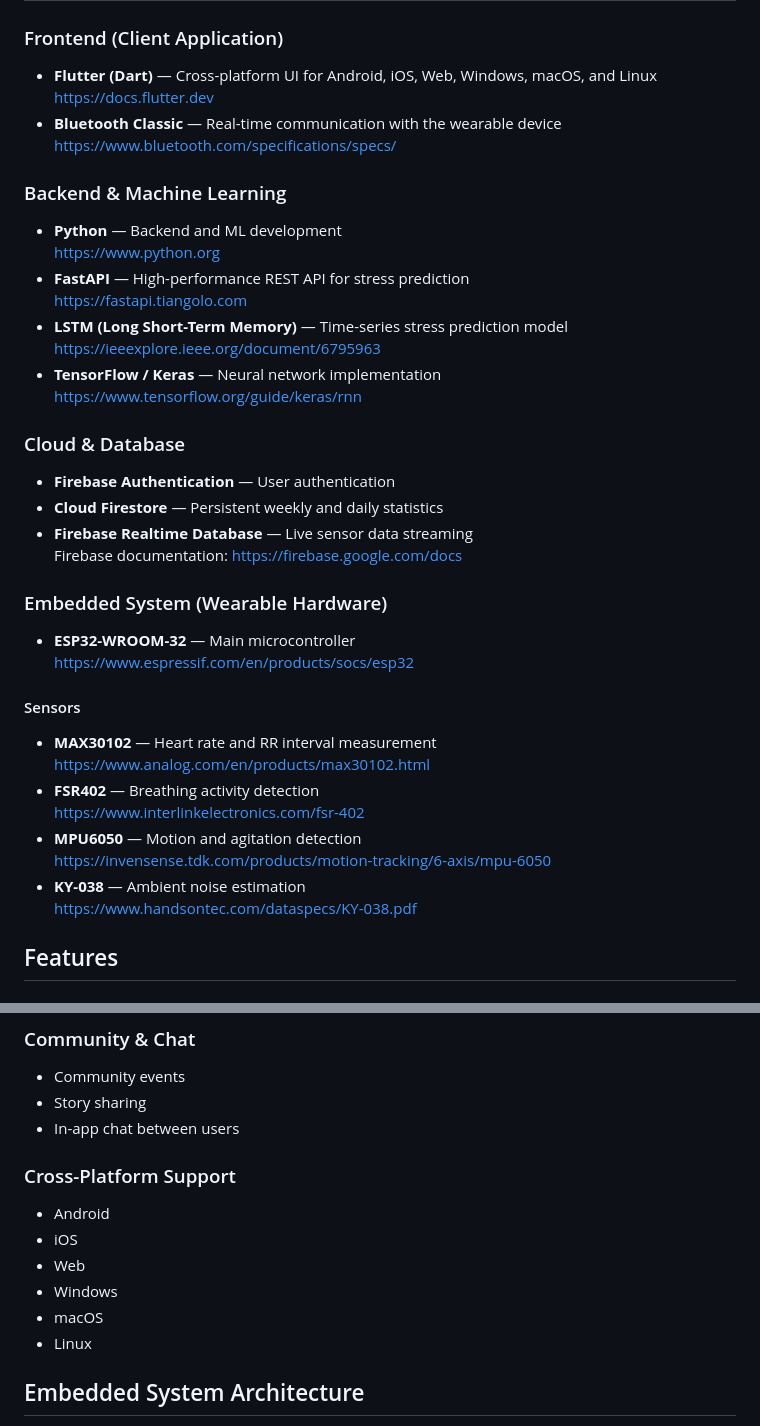
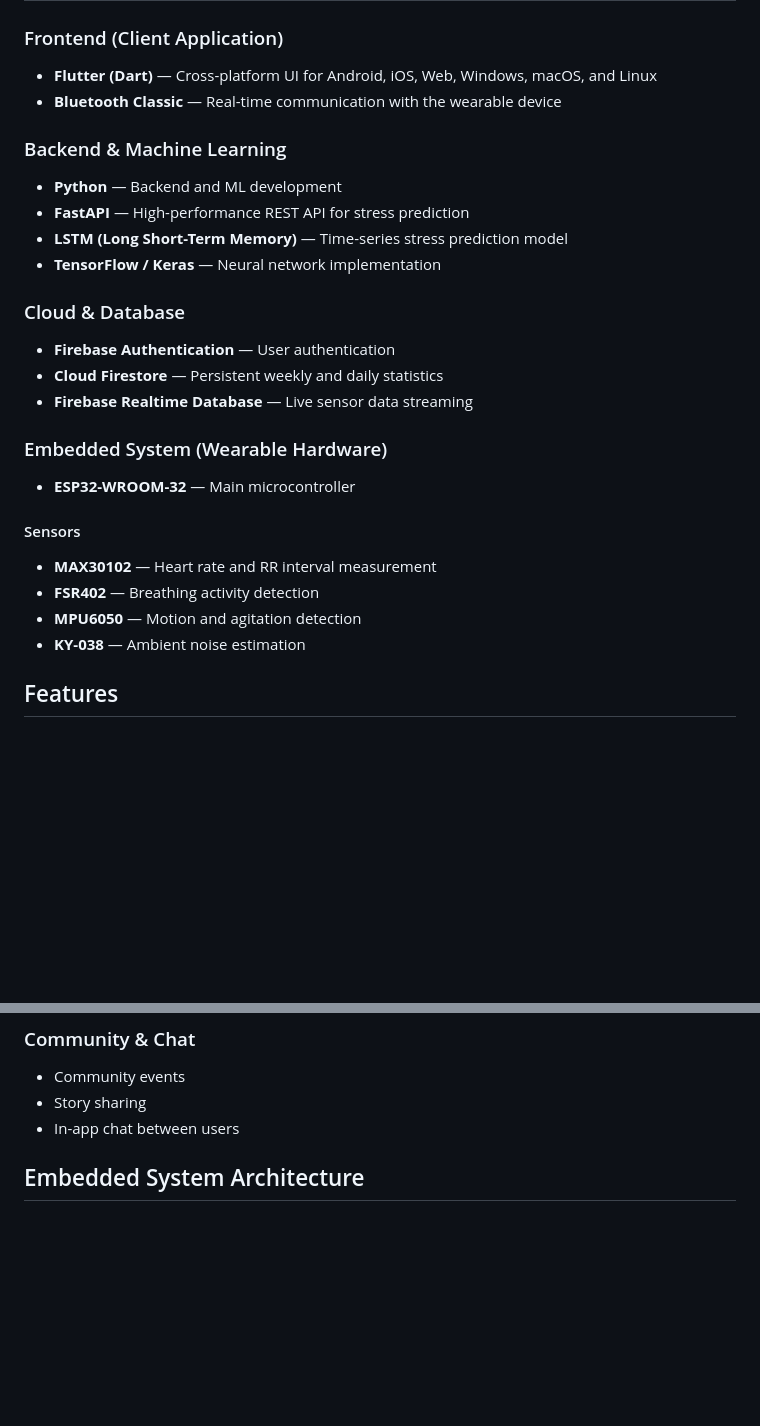
Before and after one commit to GhadaJeddey/CalmaWear, a Markdown page: README.md, 2 parts joined by grey strips. Rendered like a GitHub page; blank space fills up the shorter version.

```diff
--- a/README.md
+++ b/README.md
@@ -10,39 +10,27 @@ CalmaWear enables continuous monitoring of physiological signals such as heart r
 
 ### Frontend (Client Application)
 - **Flutter (Dart)** — Cross-platform UI for Android, iOS, Web, Windows, macOS, and Linux
-  [https://docs.flutter.dev](https://docs.flutter.dev)
 - **Bluetooth Classic** — Real-time communication with the wearable device
-  [https://www.bluetooth.com/specifications/specs/](https://www.bluetooth.com/specifications/specs/)
 
 ### Backend & Machine Learning
 - **Python** — Backend and ML development
-  [https://www.python.org](https://www.python.org)
 - **FastAPI** — High-performance REST API for stress prediction
-  [https://fastapi.tiangolo.com](https://fastapi.tiangolo.com)
 - **LSTM (Long Short-Term Memory)** — Time-series stress prediction model
-  [https://ieeexplore.ieee.org/document/6795963](https://ieeexplore.ieee.org/document/6795963)
 - **TensorFlow / Keras** — Neural network implementation
-  [https://www.tensorflow.org/guide/keras/rnn](https://www.tensorflow.org/guide/keras/rnn)
 
 ### Cloud & Database
 - **Firebase Authentication** — User authentication
 - **Cloud Firestore** — Persistent weekly and daily statistics
 - **Firebase Realtime Database** — Live sensor data streaming
-  Firebase documentation: [https://firebase.google.com/docs](https://firebase.google.com/docs)
 
 ### Embedded System (Wearable Hardware)
 - **ESP32-WROOM-32** — Main microcontroller
-  [https://www.espressif.com/en/products/socs/esp32](https://www.espressif.com/en/products/socs/esp32)
 
 #### Sensors
 - **MAX30102** — Heart rate and RR interval measurement
-  [https://www.analog.com/en/products/max30102.html](https://www.analog.com/en/products/max30102.html)
 - **FSR402** — Breathing activity detection
-  [https://www.interlinkelectronics.com/fsr-402](https://www.interlinkelectronics.com/fsr-402)
 - **MPU6050** — Motion and agitation detection
-  [https://invensense.tdk.com/products/motion-tracking/6-axis/mpu-6050](https://invensense.tdk.com/products/motion-tracking/6-axis/mpu-6050)
 - **KY-038** — Ambient noise estimation
-  [https://www.handsontec.com/dataspecs/KY-038.pdf](https://www.handsontec.com/dataspecs/KY-038.pdf)
 
 ## Features
 
@@ -69,14 +57,6 @@ CalmaWear enables continuous monitoring of physiological signals such as heart r
 - Community events
 - Story sharing
 - In-app chat between users
-
-### Cross-Platform Support
-- Android
-- iOS
-- Web
-- Windows
-- macOS
-- Linux
 
 ## Embedded System Architecture
 
```
